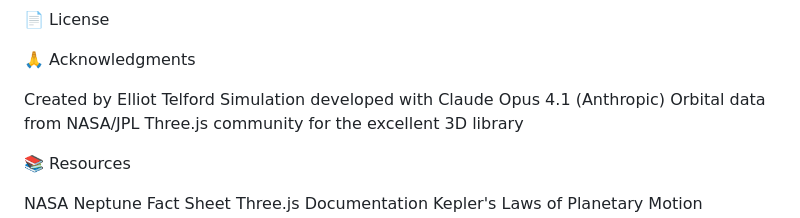
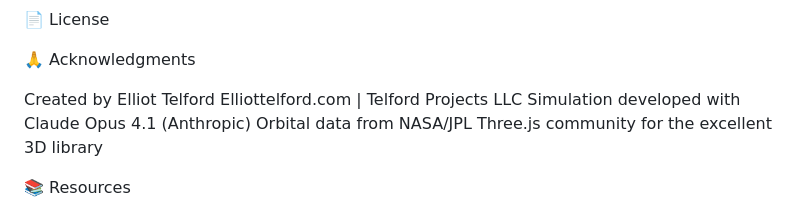
Before and after one commit to etelford32/Neptune, a Markdown page: README.md, the part around the change. GitHub-like rendering.

```diff
--- a/README.md
+++ b/README.md
@@ -116,6 +116,7 @@ Create Relativistic orbits for the moons and study the gravitational evolutions
 🙏 Acknowledgments
 
 Created by Elliot Telford
+Elliottelford.com | Telford Projects LLC
 Simulation developed with Claude Opus 4.1 (Anthropic)
 Orbital data from NASA/JPL
 Three.js community for the excellent 3D library
```
